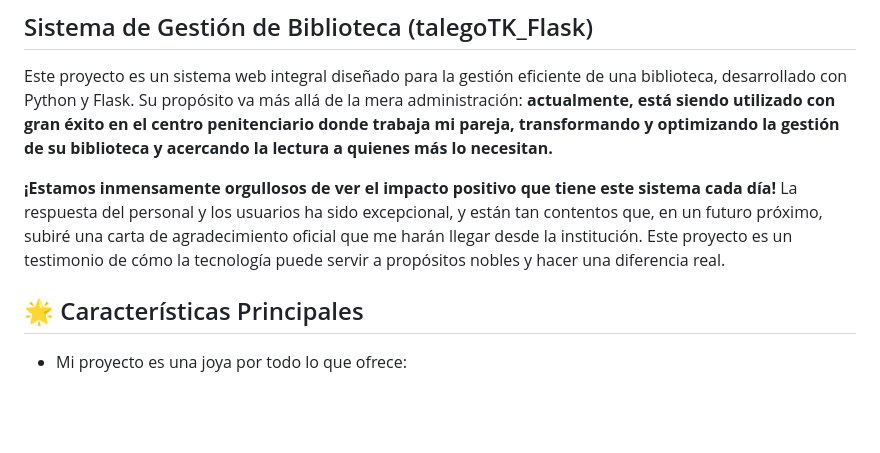
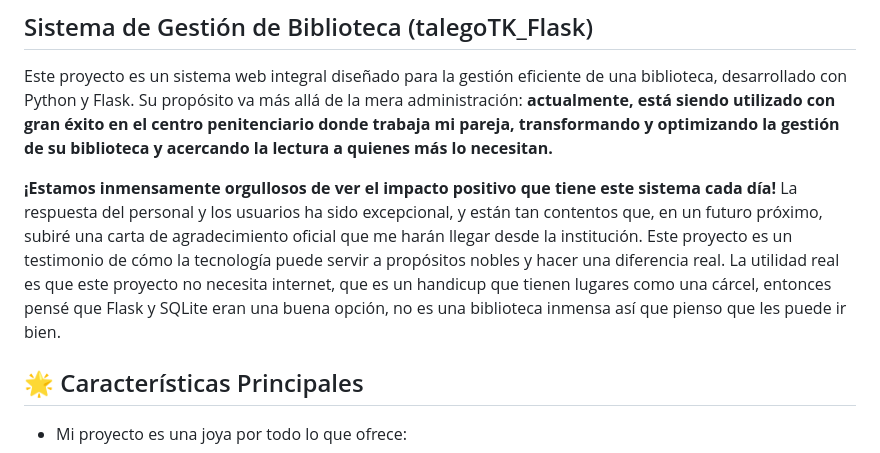
Before and after one commit to Mai-de-jerez/proyecto_flask, a Markdown page: README.md, the part around the change. GitHub-like rendering; blank space fills up the shorter version.

```diff
--- a/README.md
+++ b/README.md
@@ -2,6 +2,7 @@
 Este proyecto es un sistema web integral diseñado para la gestión eficiente de una biblioteca, desarrollado con Python y Flask. Su propósito va más allá de la mera administración: **actualmente, está siendo utilizado con gran éxito en el centro penitenciario donde trabaja mi pareja, transformando y optimizando la gestión de su biblioteca y acercando la lectura a quienes más lo necesitan.**
 
 **¡Estamos inmensamente orgullosos de ver el impacto positivo que tiene este sistema cada día!** La respuesta del personal y los usuarios ha sido excepcional, y están tan contentos que, en un futuro próximo, subiré una carta de agradecimiento oficial que me harán llegar desde la institución. Este proyecto es un testimonio de cómo la tecnología puede servir a propósitos nobles y hacer una diferencia real.
+La utilidad real es que este proyecto no necesita internet, que es un handicup que tienen lugares como una cárcel, entonces pensé que Flask y SQLite eran una buena opción, no es una biblioteca inmensa así que pienso que les puede ir bien.
 
 ## 🌟 Características Principales
 
```
